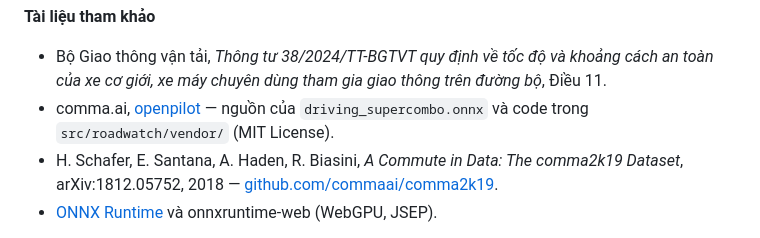
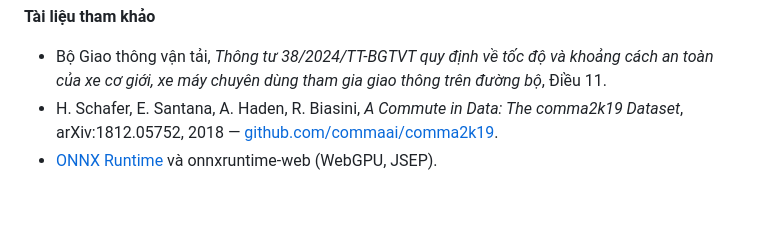
Before and after one commit to NguyenTuan-UET/roadwatch_copilot, a Markdown page: README.md, the part around the change. GitHub-like rendering; folded sections open; blank space fills up the shorter version.

Commit message:
docs(readme): remove the openpilot reference line

```diff
--- a/README.md
+++ b/README.md
@@ -456,7 +456,6 @@ P-014/
 **Tài liệu tham khảo**
 
 - Bộ Giao thông vận tải, *Thông tư 38/2024/TT-BGTVT quy định về tốc độ và khoảng cách an toàn của xe cơ giới, xe máy chuyên dùng tham gia giao thông trên đường bộ*, Điều 11.
-- comma.ai, [openpilot](https://github.com/commaai/openpilot) — nguồn của `driving_supercombo.onnx` và code trong `src/roadwatch/vendor/` (MIT License).
 - H. Schafer, E. Santana, A. Haden, R. Biasini, *A Commute in Data: The comma2k19 Dataset*, arXiv:1812.05752, 2018 — [github.com/commaai/comma2k19](https://github.com/commaai/comma2k19).
 - [ONNX Runtime](https://onnxruntime.ai/) và onnxruntime-web (WebGPU, JSEP).
 
```
